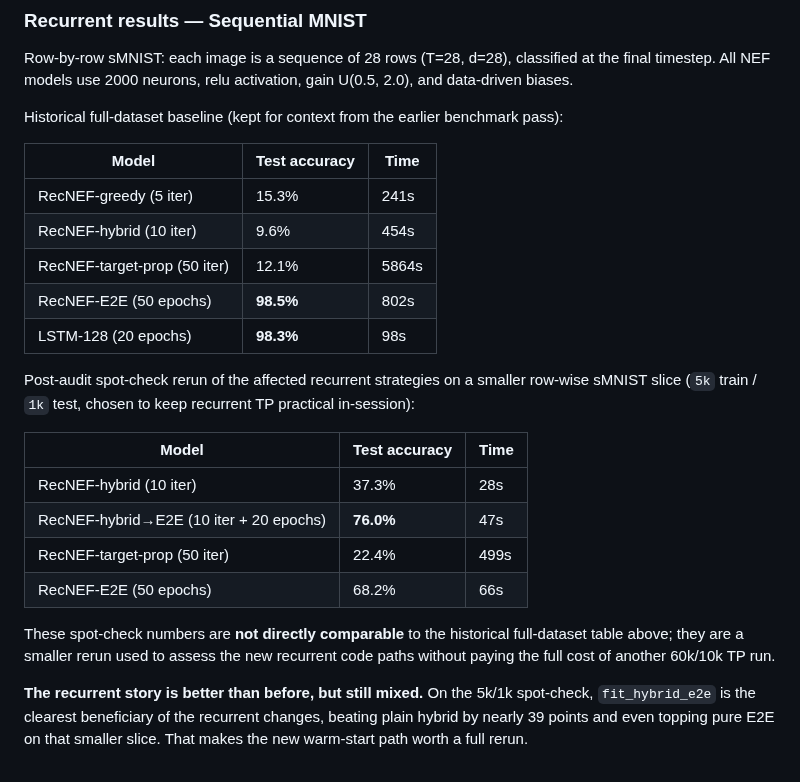
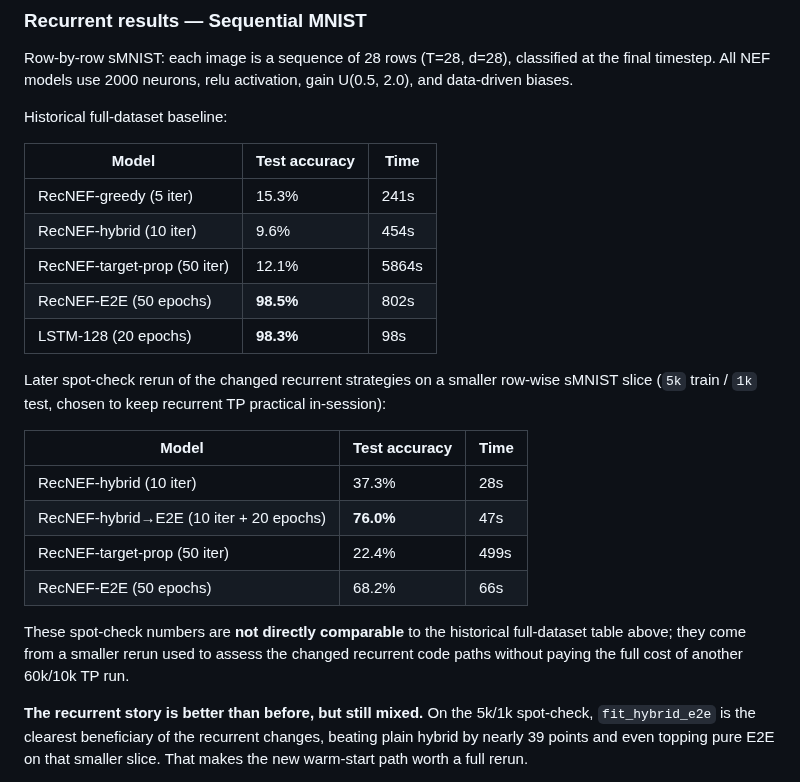
Before and after one commit to nikeke/leenef, a Markdown page: README.md, the part around one of its changes. Drawn GitHub-style.

```diff
--- a/README.md
+++ b/README.md
@@ -463,8 +456,7 @@ Row-by-row sMNIST: each image is a sequence of 28 rows (T=28, d=28),
 classified at the final timestep.  All NEF models use 2000 neurons,
 relu activation, gain U(0.5, 2.0), and data-driven biases.
 
-Historical full-dataset baseline (kept for context from the earlier benchmark
-pass):
+Historical full-dataset baseline:
 
 | Model                           | Test accuracy | Time    |
 |---------------------------------|---------------|---------|
@@ -474,7 +466,7 @@ pass):
 | RecNEF-E2E (50 epochs)          | **98.5%**     |   802s  |
 | LSTM-128 (20 epochs)            | **98.3%**     |    98s  |
 
-Post-audit spot-check rerun of the affected recurrent strategies on a smaller
+Later spot-check rerun of the changed recurrent strategies on a smaller
 row-wise sMNIST slice (`5k` train / `1k` test, chosen to keep recurrent TP
 practical in-session):
 
@@ -486,8 +478,9 @@ practical in-session):
 | RecNEF-E2E (50 epochs)                 |  68.2%        |    66s  |
 
 These spot-check numbers are **not directly comparable** to the historical
-full-dataset table above; they are a smaller rerun used to assess the new
-recurrent code paths without paying the full cost of another 60k/10k TP run.
+full-dataset table above; they come from a smaller rerun used to assess the
+changed recurrent code paths without paying the full cost of another 60k/10k
+TP run.
 
 **The recurrent story is better than before, but still mixed.**  On the 5k/1k
 spot-check, `fit_hybrid_e2e` is the clearest beneficiary of the recurrent
```
Also changed, not shown: other parts of README.md (+17 -24 lines), docs/strategy_comparison.png, 1 other file.
